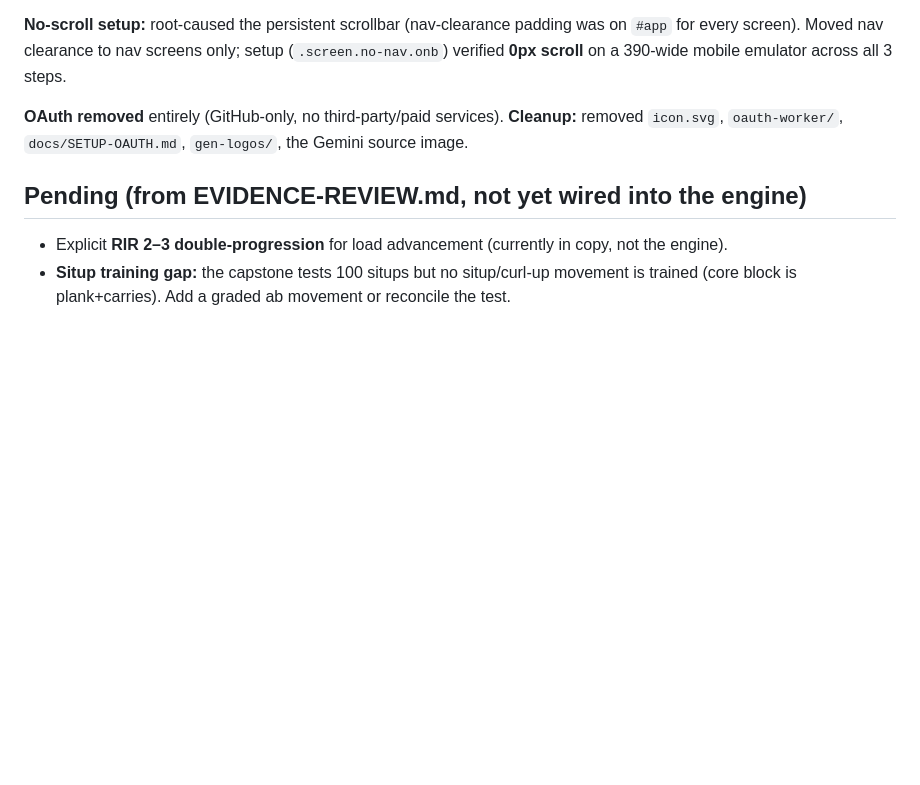
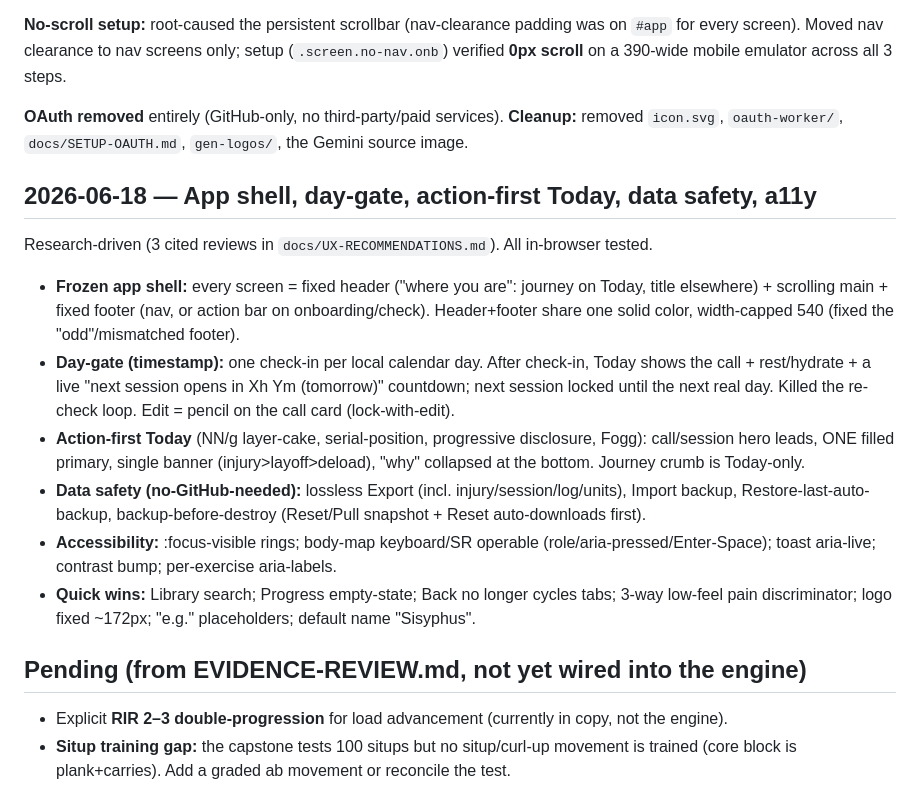
Before and after one commit to Barknard/foundation-protocol-web, a Markdown page: docs/PROGRESS.md, the part around the change. GitHub-like rendering; blank space fills up the shorter version.

Commit message:
docs: log 2026-06-18 shell/day-gate/data-safety/a11y work
Co-Authored-By: Claude Opus 4.8 (1M context) <noreply@anthropic.com>

```diff
--- a/docs/PROGRESS.md
+++ b/docs/PROGRESS.md
@@ -75,6 +75,15 @@ No longer one giant HTML file. Now a **slim `index.html` spine** + modular asset
 
 **OAuth removed** entirely (GitHub-only, no third-party/paid services). **Cleanup:** removed `icon.svg`, `oauth-worker/`, `docs/SETUP-OAUTH.md`, `gen-logos/`, the Gemini source image.
 
+## 2026-06-18 — App shell, day-gate, action-first Today, data safety, a11y
+Research-driven (3 cited reviews in `docs/UX-RECOMMENDATIONS.md`). All in-browser tested.
+- **Frozen app shell:** every screen = fixed header ("where you are": journey on Today, title elsewhere) + scrolling main + fixed footer (nav, or action bar on onboarding/check). Header+footer share one solid color, width-capped 540 (fixed the "odd"/mismatched footer).
+- **Day-gate (timestamp):** one check-in per local calendar day. After check-in, Today shows the call + rest/hydrate + a live "next session opens in Xh Ym (tomorrow)" countdown; next session locked until the next real day. Killed the re-check loop. Edit = pencil on the call card (lock-with-edit).
+- **Action-first Today** (NN/g layer-cake, serial-position, progressive disclosure, Fogg): call/session hero leads, ONE filled primary, single banner (injury>layoff>deload), "why" collapsed at the bottom. Journey crumb is Today-only.
+- **Data safety (no-GitHub-needed):** lossless Export (incl. injury/session/log/units), Import backup, Restore-last-auto-backup, backup-before-destroy (Reset/Pull snapshot + Reset auto-downloads first).
+- **Accessibility:** :focus-visible rings; body-map keyboard/SR operable (role/aria-pressed/Enter-Space); toast aria-live; contrast bump; per-exercise aria-labels.
+- **Quick wins:** Library search; Progress empty-state; Back no longer cycles tabs; 3-way low-feel pain discriminator; logo fixed ~172px; "e.g." placeholders; default name "Sisyphus".
+
 ## Pending (from EVIDENCE-REVIEW.md, not yet wired into the engine)
 - Explicit **RIR 2–3 double-progression** for load advancement (currently in copy, not the engine).
 - **Situp training gap:** the capstone tests 100 situps but no situp/curl-up movement is trained (core block is plank+carries). Add a graded ab movement or reconcile the test.
```
